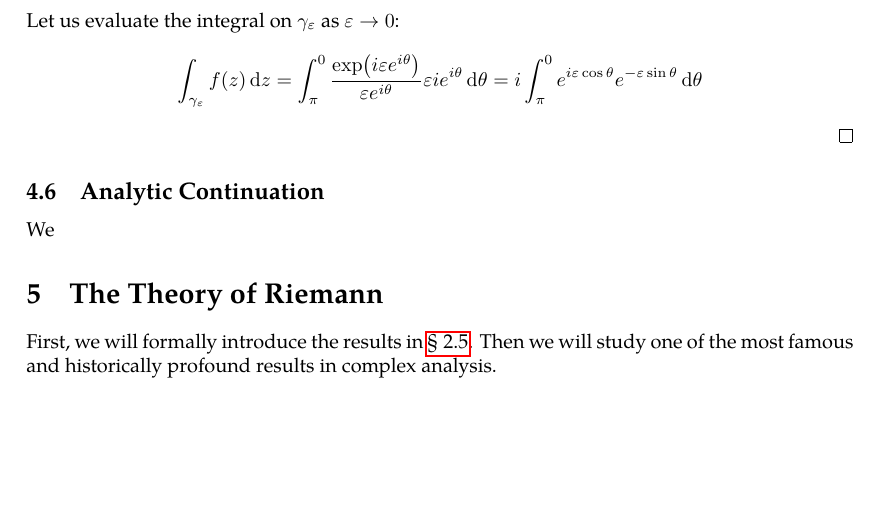
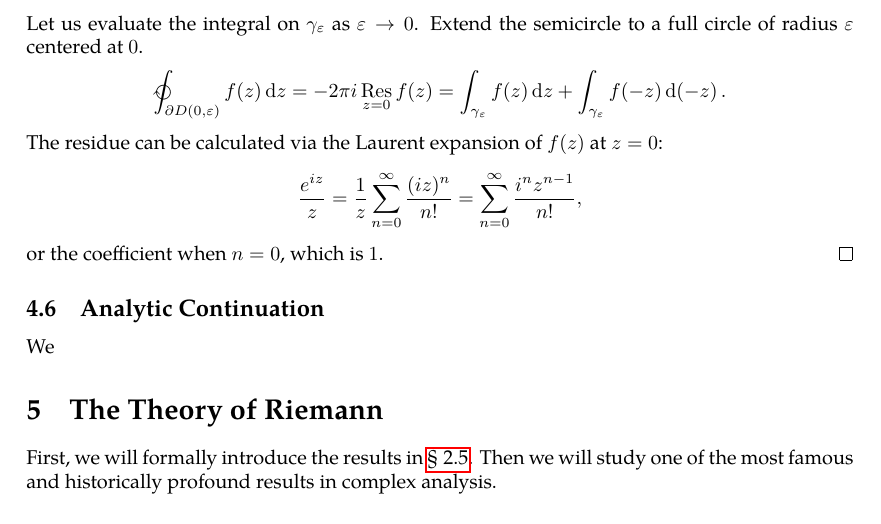
Before and after one commit to slipperking/complex-analysis-latex, a LaTeX document (main.tex): part of page 89 of 89, cut so that both start at the same text, the shorter picture padded with empty space. Compiled offline with pdfLaTeX.

Commit message:
overleaf_to_git (Fri Jul  4 08:08:00 2025 -0700): update main.tex from r16992 to r16997

```diff
--- a/main.tex
+++ b/main.tex
@@ -2202,10 +2202,13 @@ Residues are extremely important as they allow for simple evaluation of definite
 		\abs{i\int_0^\pi e^{iR\cos\theta}e^{-R\sin\theta}\dd{\theta}}&\leq\int_0^{\pi}e^{-R\sin\theta}\dd{\theta}=2\int_0^{\frac{\pi}{2}}e^{-R\sin\theta}\dd{\theta}\\
 		&<2\int_0^{\frac{\pi}{2}}e^{-R\frac{2}{\pi}\theta}\dd{\theta}=\eval{-\frac{\pi}{R}e^{-R\frac{2}{\pi}\theta}}_0^{\frac{\pi}{2}}=\frac{\pi}{R}\qty(1-e^{-R})\to 0.
 	\end{align*}
-	Let us evaluate the integral on \(\gamma_\varepsilon\) as \(\varepsilon\to 0\):
+	Let us evaluate the integral on \(\gamma_\varepsilon\) as \(\varepsilon\to 0\). Extend the semicircle to a full circle of radius \(\varepsilon\) centered at \(0\).
 	\begin{align*}
-		\int_{\gamma_\varepsilon}f(z)\ddz&=\int_\pi^0\frac{\exp(i\varepsilon e^{i\theta})}{\varepsilon e^{i\theta}}\varepsilon ie^{i\theta}\dd{\theta}=i\int_\pi^0 e^{i\varepsilon\cos\theta}e^{-\varepsilon\sin\theta}\dd{\theta}
+		\ointclockwise_{\partial D(0,\varepsilon)}f(z)\ddz&=-2\pi i\residue_{z=0}f(z)=\int_{\gamma_\varepsilon}f(z)\ddz+\int_{\gamma_\varepsilon}f(-z)\dd(-z).
 	\end{align*}
+	The residue can be calculated via the Laurent expansion of \(f(z)\) at \(z=0\):
+	\[\frac{e^{iz}}{z}=\frac{1}{z}\sum_{n=0}^\infty\frac{(iz)^n}{n!}=\sum_{n=0}^\infty\frac{i^nz^{n-1}}{n!},\]
+	or the coefficient when \(n=0\), which is \(1\).
 \end{proof}
 \subsection{Analytic Continuation}
 We
```
